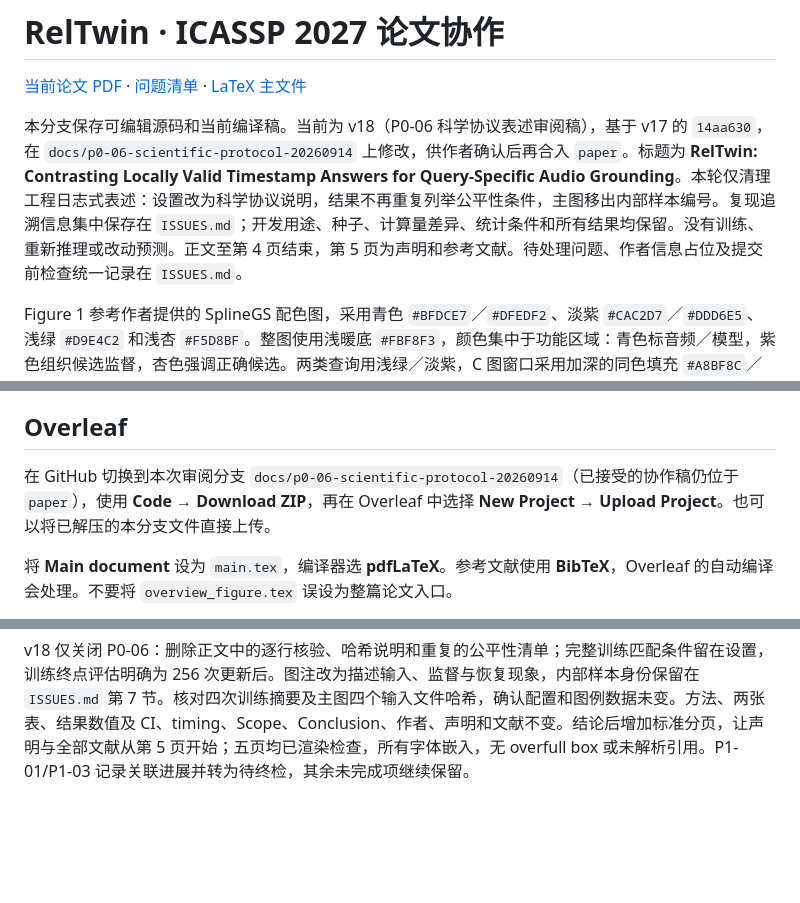
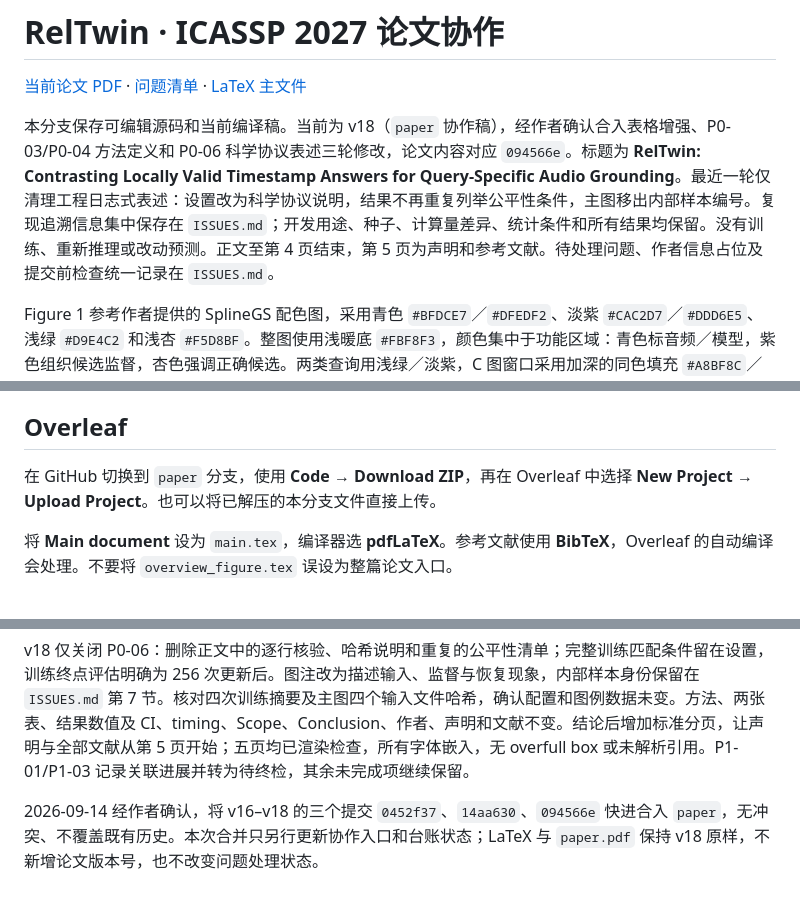
Before and after one commit to tzctzctzctzc/RELTWIN, a Markdown page: README.md, 3 parts joined by grey strips. GitHub-like rendering; blank space fills up the shorter version.

Commit message:
docs: mark v18 accepted for paper collaboration

```diff
--- a/README.md
+++ b/README.md
@@ -2,7 +2,7 @@
 
 [当前论文 PDF](paper.pdf) · [问题清单](ISSUES.md) · [LaTeX 主文件](main.tex)
 
-本分支保存可编辑源码和当前编译稿。当前为 v18（P0-06 科学协议表述审阅稿），基于 v17 的 `14aa630`，在 `docs/p0-06-scientific-protocol-20260914` 上修改，供作者确认后再合入 `paper`。标题为 **RelTwin: Contrasting Locally Valid Timestamp Answers for Query-Specific Audio Grounding**。本轮仅清理工程日志式表述：设置改为科学协议说明，结果不再重复列举公平性条件，主图移出内部样本编号。复现追溯信息集中保存在 `ISSUES.md`；开发用途、种子、计算量差异、统计条件和所有结果均保留。没有训练、重新推理或改动预测。正文至第 4 页结束，第 5 页为声明和参考文献。待处理问题、作者信息占位及提交前检查统一记录在 `ISSUES.md`。
+本分支保存可编辑源码和当前编译稿。当前为 v18（`paper` 协作稿），经作者确认合入表格增强、P0-03/P0-04 方法定义和 P0-06 科学协议表述三轮修改，论文内容对应 `094566e`。标题为 **RelTwin: Contrasting Locally Valid Timestamp Answers for Query-Specific Audio Grounding**。最近一轮仅清理工程日志式表述：设置改为科学协议说明，结果不再重复列举公平性条件，主图移出内部样本编号。复现追溯信息集中保存在 `ISSUES.md`；开发用途、种子、计算量差异、统计条件和所有结果均保留。没有训练、重新推理或改动预测。正文至第 4 页结束，第 5 页为声明和参考文献。待处理问题、作者信息占位及提交前检查统一记录在 `ISSUES.md`。
 
 Figure 1 参考作者提供的 SplineGS 配色图，采用青色 `#BFDCE7`／`#DFEDF2`、淡紫 `#CAC2D7`／`#DDD6E5`、浅绿 `#D9E4C2` 和浅杏 `#F5D8BF`。整图使用浅暖底 `#FBF8F3`，颜色集中于功能区域：青色标音频／模型，紫色组织候选监督，杏色强调正确候选。两类查询用浅绿／淡紫，C 图窗口采用加深的同色填充 `#A8BF8C`／`#B5A3C9`，两个模型使用相同的浅青标题条。全部英文、数学符号和数值保持深黑 `#242424`。按画图 skill 的导出检查方式核对独立图、灰度图和论文内尺寸；原始时间戳与四个 IoU 未改，PDF 中所有主图文字均已核验为同一色值。
 
@@ -30,7 +30,7 @@ Figure 1 参考作者提供的 SplineGS 配色图，采用青色 `#BFDCE7`／`#D
 
 ## Overleaf
 
-在 GitHub 切换到本次审阅分支 `docs/p0-06-scientific-protocol-20260914`（已接受的协作稿仍位于 `paper`），使用 **Code → Download ZIP**，再在 Overleaf 中选择 **New Project → Upload Project**。也可以将已解压的本分支文件直接上传。
+在 GitHub 切换到 `paper` 分支，使用 **Code → Download ZIP**，再在 Overleaf 中选择 **New Project → Upload Project**。也可以将已解压的本分支文件直接上传。
 
 将 **Main document** 设为 `main.tex`，编译器选 **pdfLaTeX**。参考文献使用 **BibTeX**，Overleaf 的自动编译会处理。不要将 `overview_figure.tex` 误设为整篇论文入口。
 
@@ -82,3 +82,5 @@ v16 重整两张表并补充分析：公开主表保留十个基线和全部原
 v17 仅完成 P0-03 和 P0-04：方法节将正答案序列监督与同录音答案间的显式相对偏好分开，补齐局部区间、三位小数序列化、监督 token 范围、2×2 得分矩阵、独立抽取的类别 rehearsal 及各项损失。成对指标直接使用 own-target/cross-target IoU 条件，保留平分计错和完全相同区间列表的规则。核对冻结训练代码哈希，复算 1,024 条既有训练日志损失及五个模型的 1,600 条缓存预测，并通过 150 个小矩阵数学检查；没有执行模型训练或推理。仅移动 `sections/bridge_results.tex` 中的一行表格接入指令以维持 Table 2 在第 4 页，结果文字和表格数值逐字保留。编译仍为五页，正文四页，第五页声明与文献；无 overfull box 或未解析引用，其他问题状态不变。
 
 v18 仅关闭 P0-06：删除正文中的逐行核验、哈希说明和重复的公平性清单；完整训练匹配条件留在设置，训练终点评估明确为 256 次更新后。图注改为描述输入、监督与恢复现象，内部样本身份保留在 `ISSUES.md` 第 7 节。核对四次训练摘要及主图四个输入文件哈希，确认配置和图例数据未变。方法、两张表、结果数值及 CI、timing、Scope、Conclusion、作者、声明和文献不变。结论后增加标准分页，让声明与全部文献从第 5 页开始；五页均已渲染检查，所有字体嵌入，无 overfull box 或未解析引用。P1-01/P1-03 记录关联进展并转为待终检，其余未完成项继续保留。
+
+2026-09-14 经作者确认，将 v16–v18 的三个提交 `0452f37`、`14aa630`、`094566e` 快进合入 `paper`，无冲突、不覆盖既有历史。本次合并只另行更新协作入口和台账状态；LaTeX 与 `paper.pdf` 保持 v18 原样，不新增论文版本号，也不改变问题处理状态。
```
Also changed, not shown: ISSUES.md (+2 -1 lines).
